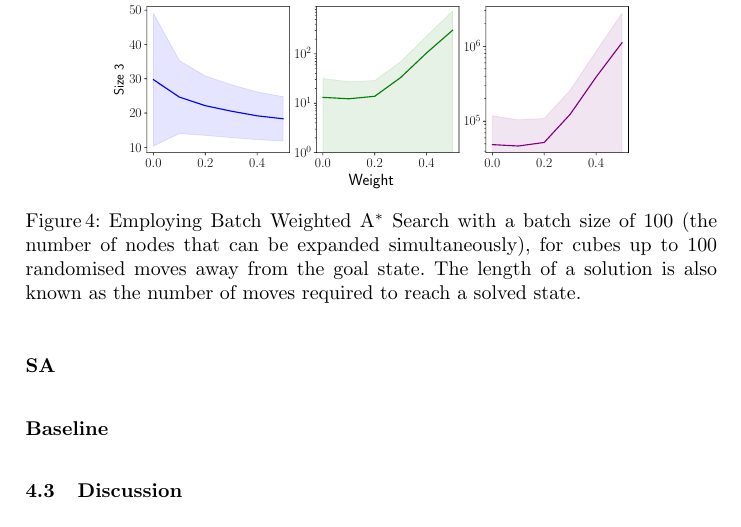
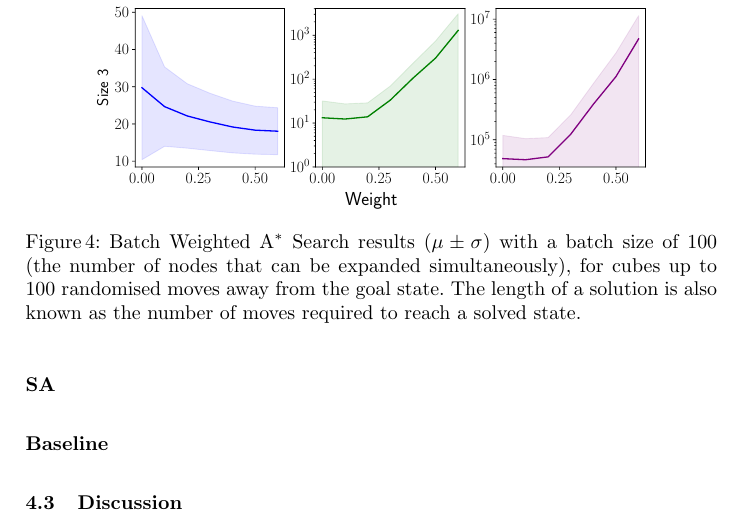
Before and after one commit to ai-msceteers/assignment2, a LaTeX thesis (report/CS AI Group Project (v2)/main.tex): part of page 8 of 10, cut so that both start at the same text. Compiled offline with pdfLaTeX.

Commit message:
Update BWAS results with weight=0.6

```diff
--- a/report/CS AI Group Project (v2)/main.tex
+++ b/report/CS AI Group Project (v2)/main.tex
@@ -247,8 +247,8 @@ Table~\ref{tab:res} presents the mean runtime and the mean number of moves for s
 \begin{small}
 \centering
 \linespread{1.0}
-\includegraphics[width=0.75\linewidth]{images/bwas}
-\caption{Employing Batch Weighted A$^{\ast}$ Search with a batch size of 100 (the number of nodes that can be expanded simultaneously), for cubes up to 100 randomised moves away from the goal state. The length of a solution is also known as the number of moves required to reach a solved state.}
+\includegraphics[width=0.8\linewidth]{images/bwas}
+\caption{Batch Weighted A$^{\ast}$ Search results ($\mu\pm\sigma$) with a batch size of 100 (the number of nodes that can be expanded simultaneously), for cubes up to 100 randomised moves away from the goal state. The length of a solution is also known as the number of moves required to reach a solved state.}
 \label{fig:fig3}
 \end{small}
 \end{figure}
```
Also changed, not shown: report/CS AI Group Project (v2)/CS_AI_Group_Project__v2_.pdf, report/CS AI Group Project (v2)/images/bwas.pdf, report/CS AI Group Project (v2)/main.tex (4 more changed lines).
